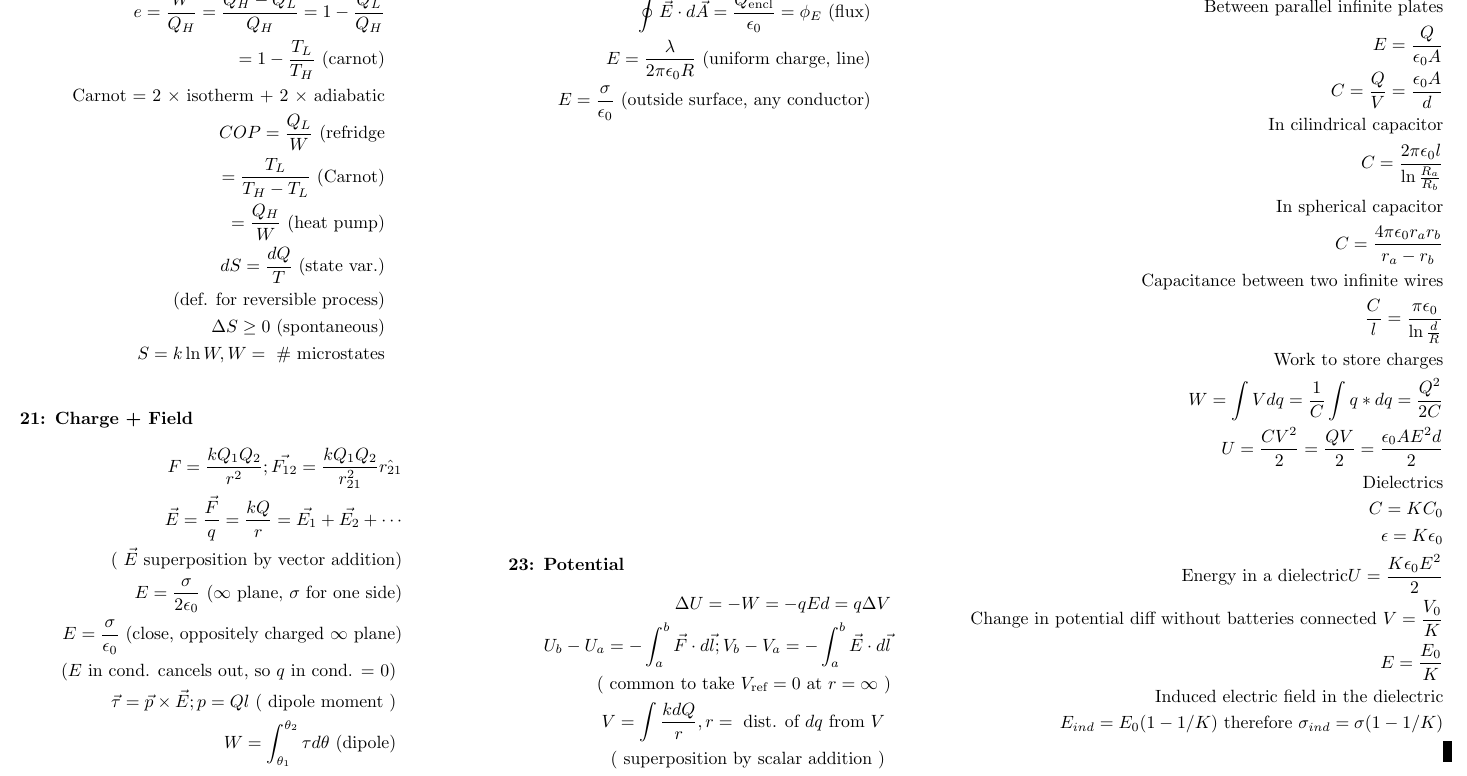
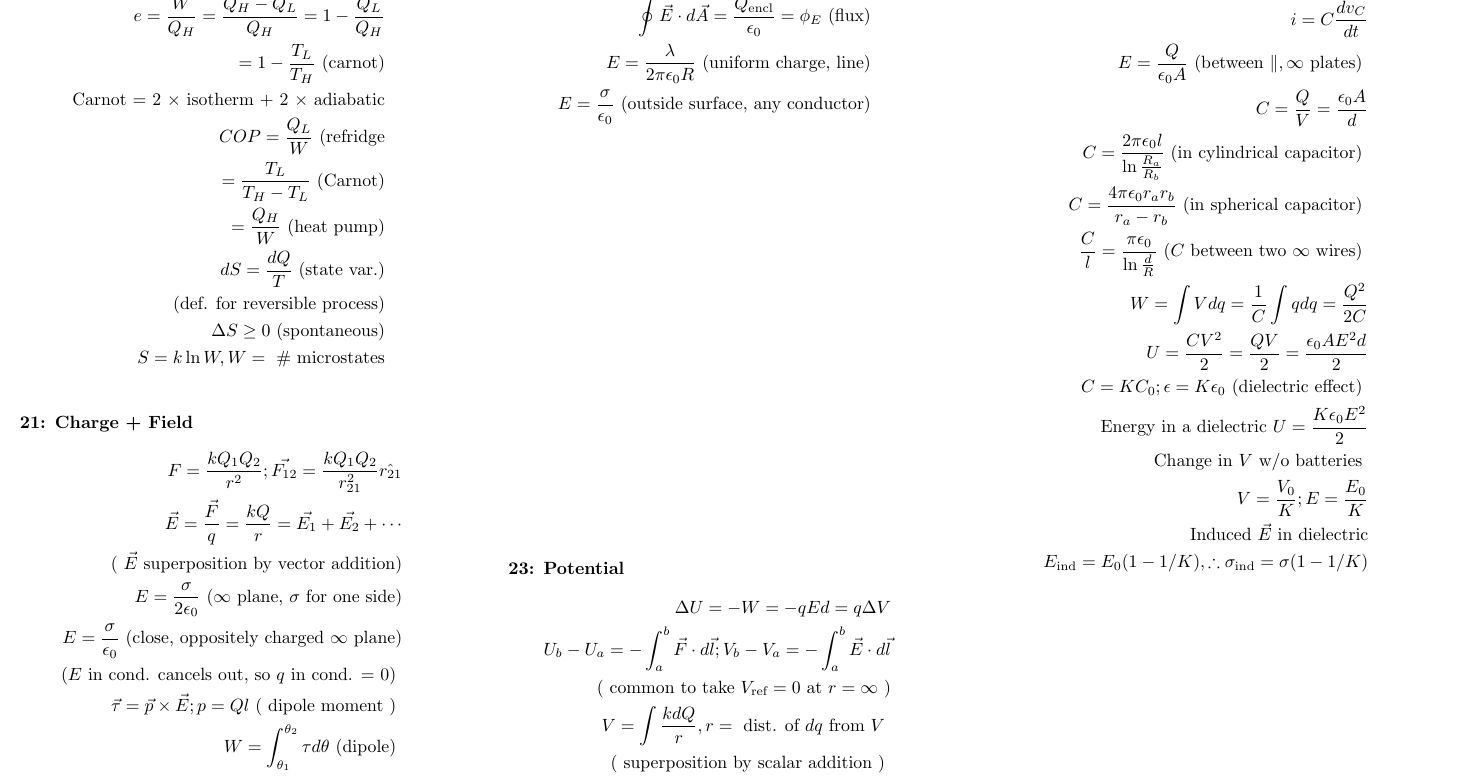
Before and after one commit to linkenneth/secret-hipster, a LaTeX document (cheat.tex): part of page 3 of 3, cut so that both start at the same text. Compiled offline with pdfLaTeX.

Commit message:
fixed formatting of chapter 24

```diff
--- a/cheat.tex
+++ b/cheat.tex
@@ -282,26 +282,25 @@
 
   \textbf{24: Capacitance, Dielectrics}
   \begin{align*}
-    \text{Between parallel infinite plates}\\
-    E = \frac{Q}{\epsilon_{0} A}\\
-    C = \frac{Q}{V} = \frac{\epsilon_{0} A}{d}\\
-    \text{In cilindrical capacitor}\\
-    C = \frac{2\pi \epsilon_{0} l}{\ln{\frac{R_{a}}{R_{b}}}}\\
-    \text{In spherical capacitor}\\
-    C = \frac{4\pi \epsilon_{0} r_{a} r_{b}}{r_{a} - r_{b}}\\
-    \text{Capacitance between two infinite wires}\\
-    \frac{C}{l} = \frac{\pi \epsilon_{0}}{\ln{\frac{d}{R}}}\\
-    \text{Work to store charges}\\
-    W = \int{V dq} = \frac{1}{C}\int{q*dq} = \frac{Q^2}{2C}\\
-    U = \frac{CV^2}{2} = \frac{QV}{2} = \frac{\epsilon_{0}AE^2d}{2}\\
-    \text{Dielectrics}\\
-    C = KC_{0}\\
-    \epsilon = K\epsilon_{0}\\
-    \text{Energy in a dielectric} U = \frac{K\epsilon_{0}E^2}{2}\\
-    \text{Change in potential diff without batteries connected } V = \frac{V_{0}}{K}\\
-    E = \frac{E_{0}}{K}\\
-    \text{Induced electric field in the dielectric}\\
-    E_{ind} = E_{0}(1-1/K)\text{ therefore } \sigma_{ind} = \sigma(1-1/K)\\
+    i = C \frac{dv_C}{dt} \\
+    E = \frac{Q}{\epsilon_{0} A} \text{ (between $\parallel, \infty$ plates) } \\
+    C = \frac{Q}{V} = \frac{\epsilon_{0} A}{d} \\
+    C = \frac{2\pi \epsilon_{0} l}{\ln{\frac{R_{a}}{R_{b}}}}
+    \text{ (in cylindrical capacitor) } \\
+    C = \frac{4\pi \epsilon_{0} r_{a} r_{b}}{r_{a} - r_{b}}
+    \text{ (in spherical capacitor) } \\
+    \frac{C}{l} = \frac{\pi \epsilon_{0}}{\ln{\frac{d}{R}}}
+    \text{ ($C$ between two $\infty$ wires) } \\
+    W = \int{V dq} = \frac{1}{C}\int{qdq} = \frac{Q^2}{2C} \\
+    U = \frac{CV^2}{2} = \frac{QV}{2} = \frac{\epsilon_{0}AE^2d}{2} \\
+    C = KC_{0}; \epsilon = K\epsilon_{0}
+    \text{ (dielectric effect) } \\
+    \text{Energy in a dielectric } U = \frac{K\epsilon_{0}E^2}{2} \\
+    \text{Change in $V$ w/o batteries } \\
+    V = \frac{V_{0}}{K};
+    E = \frac{E_{0}}{K} \\
+    \text{Induced $\vec{E}$ in dielectric} \\
+    E_{\text{ind}} = E_{0}(1-1/K), \therefore \sigma_{\text{ind}} = \sigma(1-1/K) \\
   \end{align*}
 
 \end{multicols}
```
